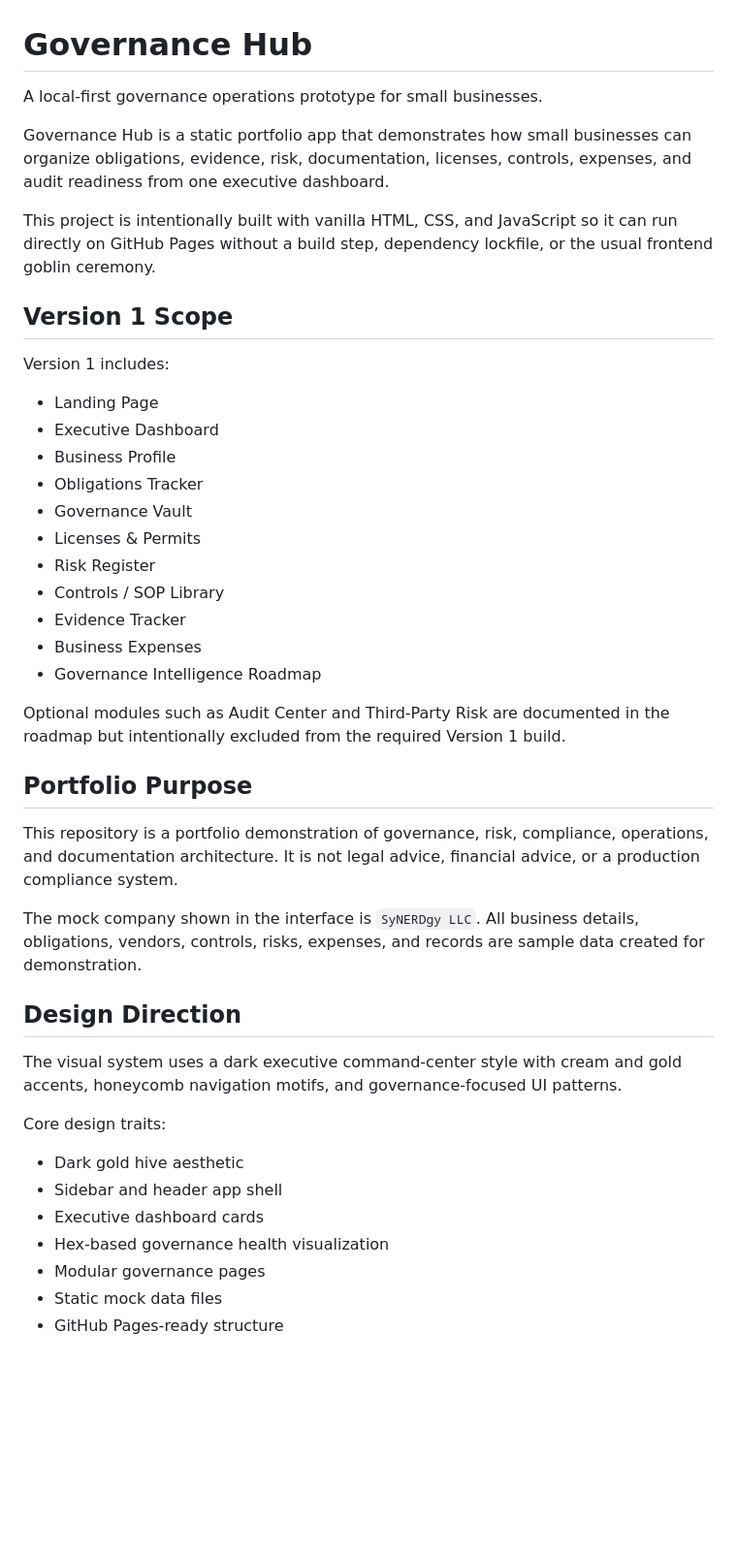
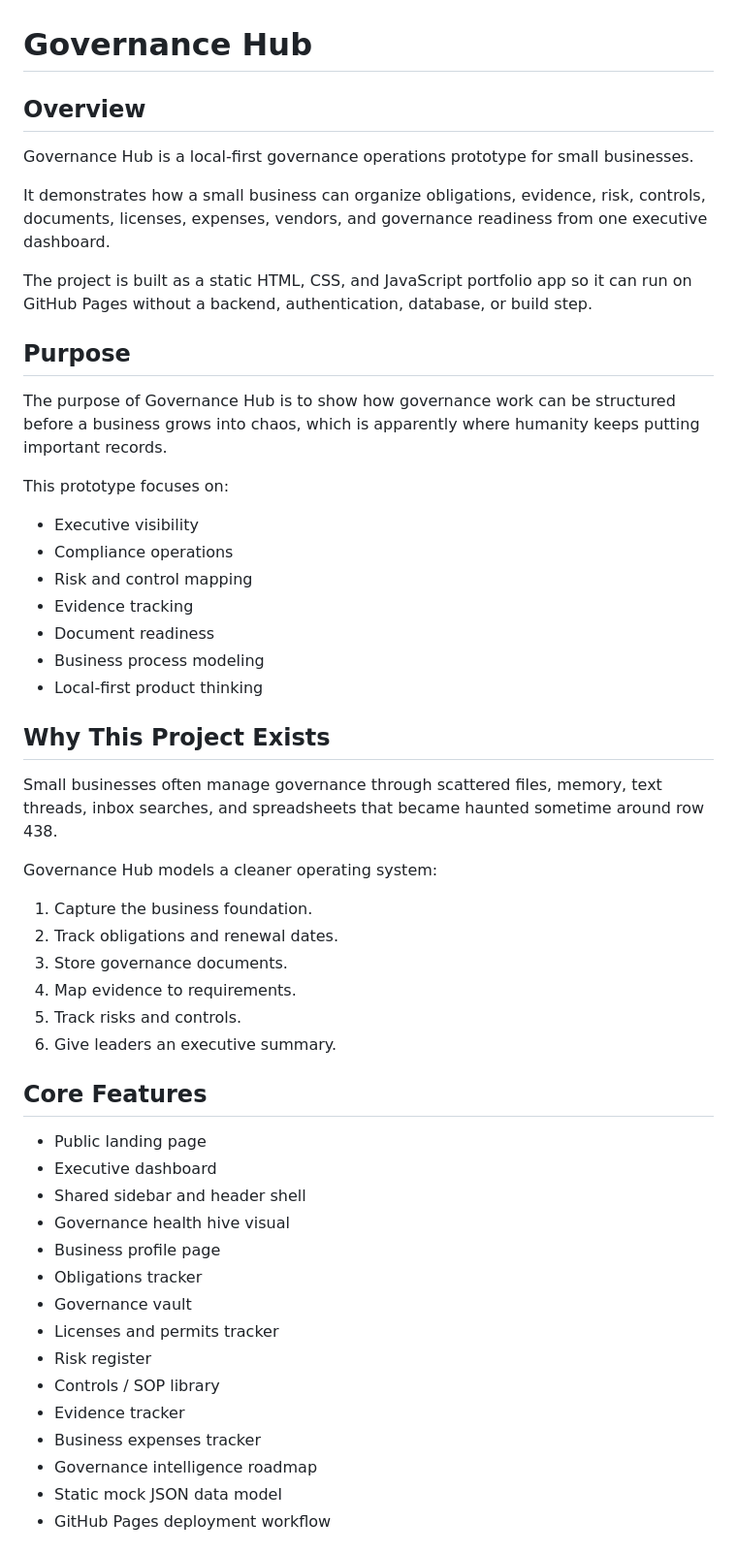
Before and after one commit to Brandys-AlgoRythem/GovernanceHub, a Markdown page: README.md, the part around one of its changes. Shown at 97% size. Rendered like a GitHub page; blank space fills up the shorter version.

Commit message:
Rewrite README for portfolio presentation and acceptance checklist

```diff
--- a/README.md
+++ b/README.md
@@ -1,46 +1,55 @@
 # Governance Hub
 
-A local-first governance operations prototype for small businesses.
+## Overview
 
-Governance Hub is a static portfolio app that demonstrates how small businesses can organize obligations, evidence, risk, documentation, licenses, controls, expenses, and audit readiness from one executive dashboard.
+Governance Hub is a local-first governance operations prototype for small businesses.
 
-This project is intentionally built with vanilla HTML, CSS, and JavaScript so it can run directly on GitHub Pages without a build step, dependency lockfile, or the usual frontend goblin ceremony.
+It demonstrates how a small business can organize obligations, evidence, risk, controls, documents, licenses, expenses, vendors, and governance readiness from one executive dashboard.
 
-## Version 1 Scope
+The project is built as a static HTML, CSS, and JavaScript portfolio app so it can run on GitHub Pages without a backend, authentication, database, or build step.
 
-Version 1 includes:
+## Purpose
 
-- Landing Page
-- Executive Dashboard
-- Business Profile
-- Obligations Tracker
-- Governance Vault
-- Licenses & Permits
-- Risk Register
-- Controls / SOP Library
-- Evidence Tracker
-- Business Expenses
-- Governance Intelligence Roadmap
+The purpose of Governance Hub is to show how governance work can be structured before a business grows into chaos, which is apparently where humanity keeps putting important records.
 
-Optional modules such as Audit Center and Third-Party Risk are documented in the roadmap but intentionally excluded from the required Version 1 build.
+This prototype focuses on:
 
-## Portfolio Purpose
+- Executive visibility
+- Compliance operations
+- Risk and control mapping
+- Evidence tracking
+- Document readiness
+- Business process modeling
+- Local-first product thinking
 
-This repository is a portfolio demonstration of governance, risk, compliance, operations, and documentation architecture. It is not legal advice, financial advice, or a production compliance system.
+## Why This Project Exists
 
-The mock company shown in the interface is `SyNERDgy LLC`. All business details, obligations, vendors, controls, risks, expenses, and records are sample data created for demonstration.
+Small businesses often manage governance through scattered files, memory, text threads, inbox searches, and spreadsheets that became haunted sometime around row 438.
 
-## Design Direction
+Governance Hub models a cleaner operating system:
 
-The visual system uses a dark executive command-center style with cream and gold accents, honeycomb navigation motifs, and governance-focused UI patterns.
+1. Capture the business foundation.
+2. Track obligations and renewal dates.
+3. Store governance documents.
+4. Map evidence to requirements.
+5. Track risks and controls.
+6. Give leaders an executive summary.
 
-Core design traits:
+## Core Features
 
-- Dark gold hive aesthetic
-- Sidebar and header app shell
-- Executive dashboard cards
-- Hex-based governance health visualization
-- Modular governance pages
-- Static mock data files
-- GitHub Pages-ready structure
+- Public landing page
+- Executive dashboard
+- Shared sidebar and header shell
+- Governance health hive visual
+- Business profile page
+- Obligations tracker
+- Governance vault
+- Licenses and permits tracker
+- Risk register
+- Controls / SOP library
+- Evidence tracker
+- Business expenses tracker
+- Governance intelligence roadmap
+- Static mock JSON data model
+- GitHub Pages deployment workflow
 
```
Also changed, not shown: other parts of README.md (+127 -67 lines).
